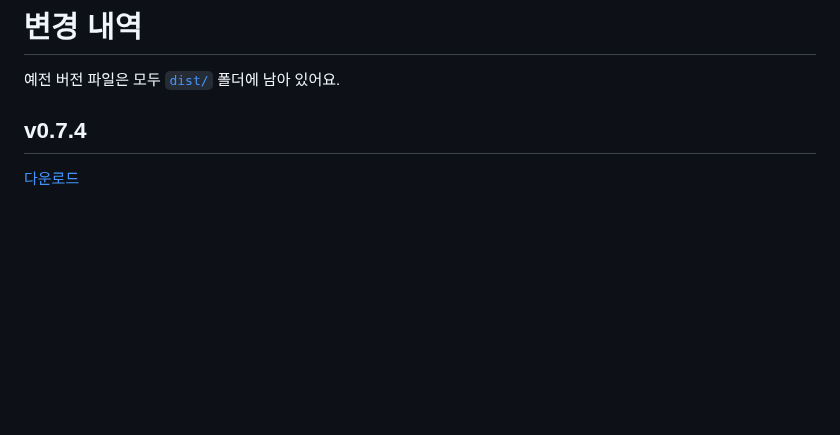
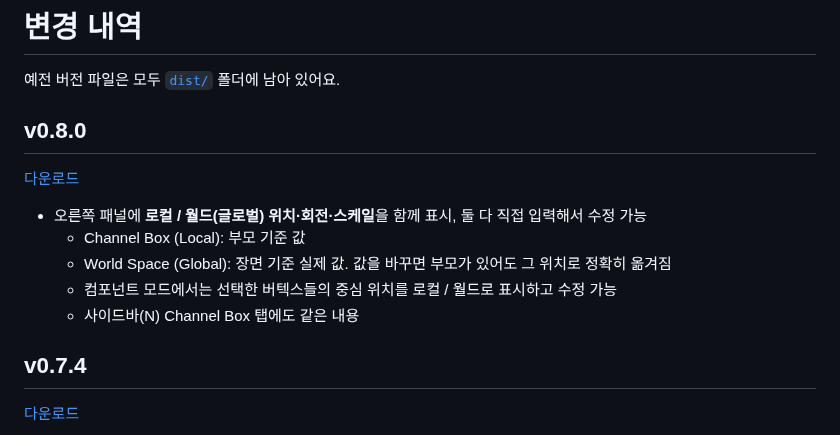
Before and after one commit to 9amechoung/BlanderToMaya, a Markdown page: CHANGELOG.md, the part around the change. Rendered like a GitHub page; blank space fills up the shorter version.

```diff
--- a/CHANGELOG.md
+++ b/CHANGELOG.md
@@ -1,6 +1,14 @@
 # 변경 내역
 
 예전 버전 파일은 모두 [`dist/`](dist/) 폴더에 남아 있어요.
+
+## v0.8.0
+[다운로드](dist/maya_style_v0.8.0.zip)
+- 오른쪽 패널에 **로컬 / 월드(글로벌) 위치·회전·스케일**을 함께 표시, 둘 다 직접 입력해서 수정 가능
+  - Channel Box (Local): 부모 기준 값
+  - World Space (Global): 장면 기준 실제 값. 값을 바꾸면 부모가 있어도 그 위치로 정확히 옮겨짐
+  - 컴포넌트 모드에서는 선택한 버텍스들의 중심 위치를 로컬 / 월드로 표시하고 수정 가능
+  - 사이드바(N) Channel Box 탭에도 같은 내용
 
 ## v0.7.4
 [다운로드](dist/maya_style_v0.7.4.zip)
```
Also changed, not shown: README.md (+3 -1 lines), docs/CHANGES_KO.md (+2 -1 lines), docs/screenshot_world_space.png (added), 5 other files.
